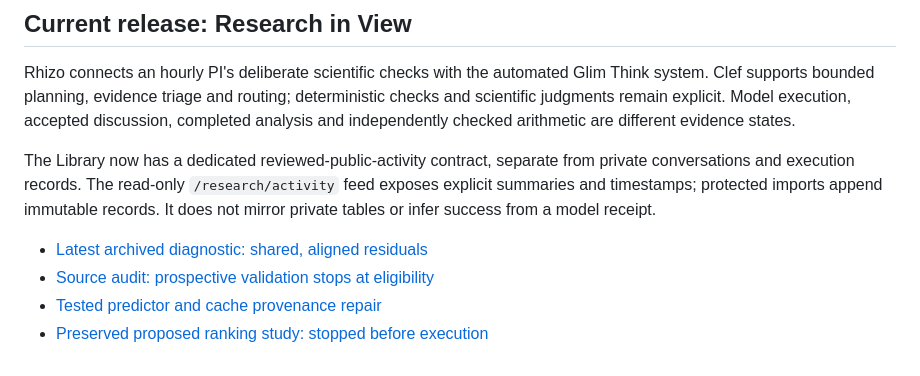
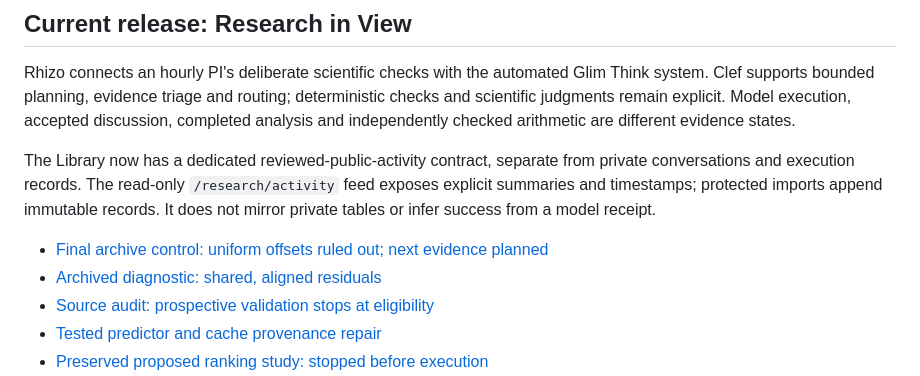
Before and after one commit to alexwelcing/lupine-rhizo, a Markdown page: README.md, the part around the change. Drawn GitHub-style.

Commit message:
docs: close archived diagnostic with checked uniform-offset control

```diff
--- a/README.md
+++ b/README.md
@@ -17,7 +17,8 @@ Rhizo connects an hourly PI's deliberate scientific checks with the automated Gl
 
 The Library now has a dedicated reviewed-public-activity contract, separate from private conversations and execution records. The read-only `/research/activity` feed exposes explicit summaries and timestamps; protected imports append immutable records. It does not mirror private tables or infer success from a model receipt.
 
-- [Latest archived diagnostic: shared, aligned residuals](docs/research-progress/2026-10-06-common-error.md)
+- [Final archive control: uniform offsets ruled out; next evidence planned](docs/research-progress/2026-10-06-uniform-offset.md)
+- [Archived diagnostic: shared, aligned residuals](docs/research-progress/2026-10-06-common-error.md)
 - [Source audit: prospective validation stops at eligibility](docs/research-progress/2026-10-06-roster-readiness.md)
 - [Tested predictor and cache provenance repair](docs/research-progress/2026-10-06-predictor-provenance.md)
 - [Preserved proposed ranking study: stopped before execution](docs/research-progress/2026-10-06-prospective-ranking-protocol.md)
```
Also changed, not shown: docs/research-progress/2026-10-06-uniform-offset.md (added, +55 -0 lines).
